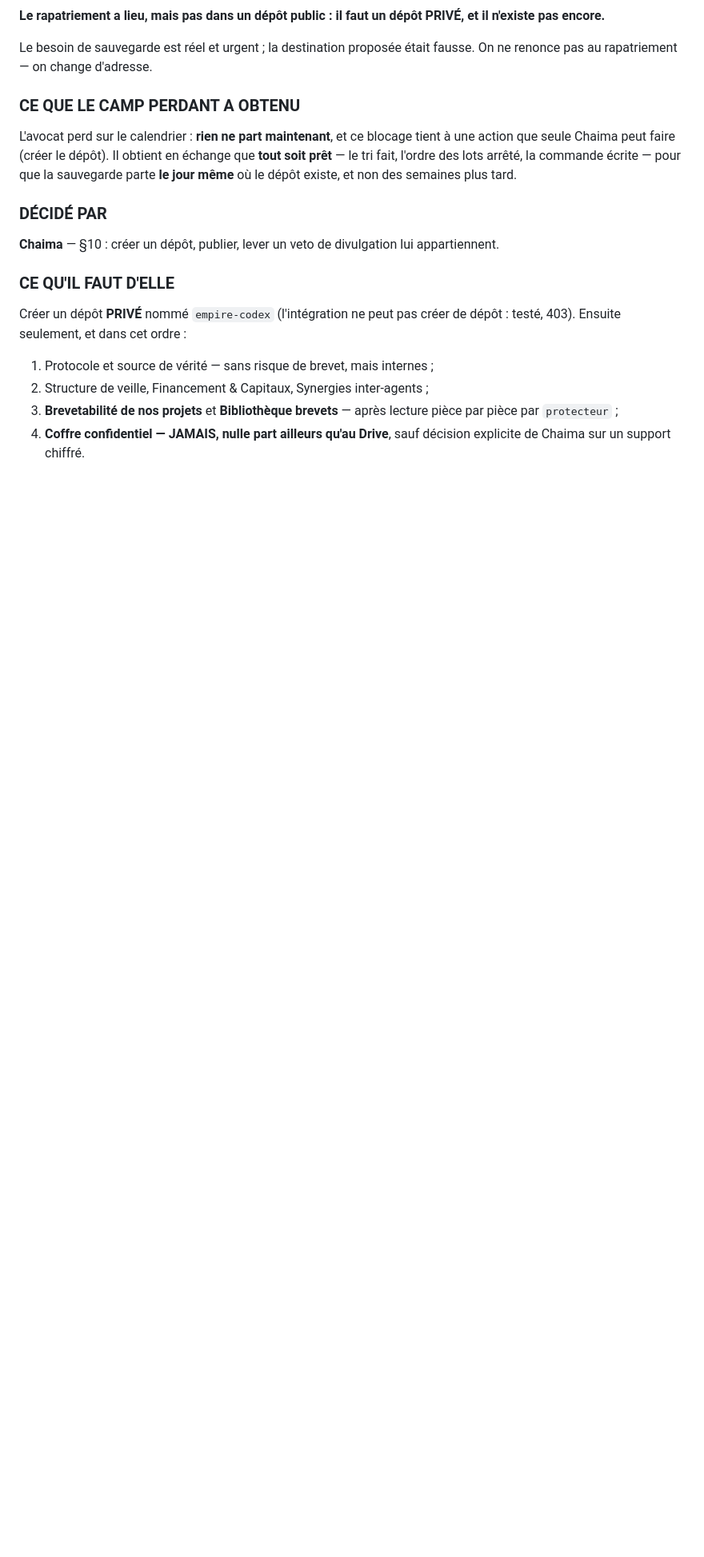
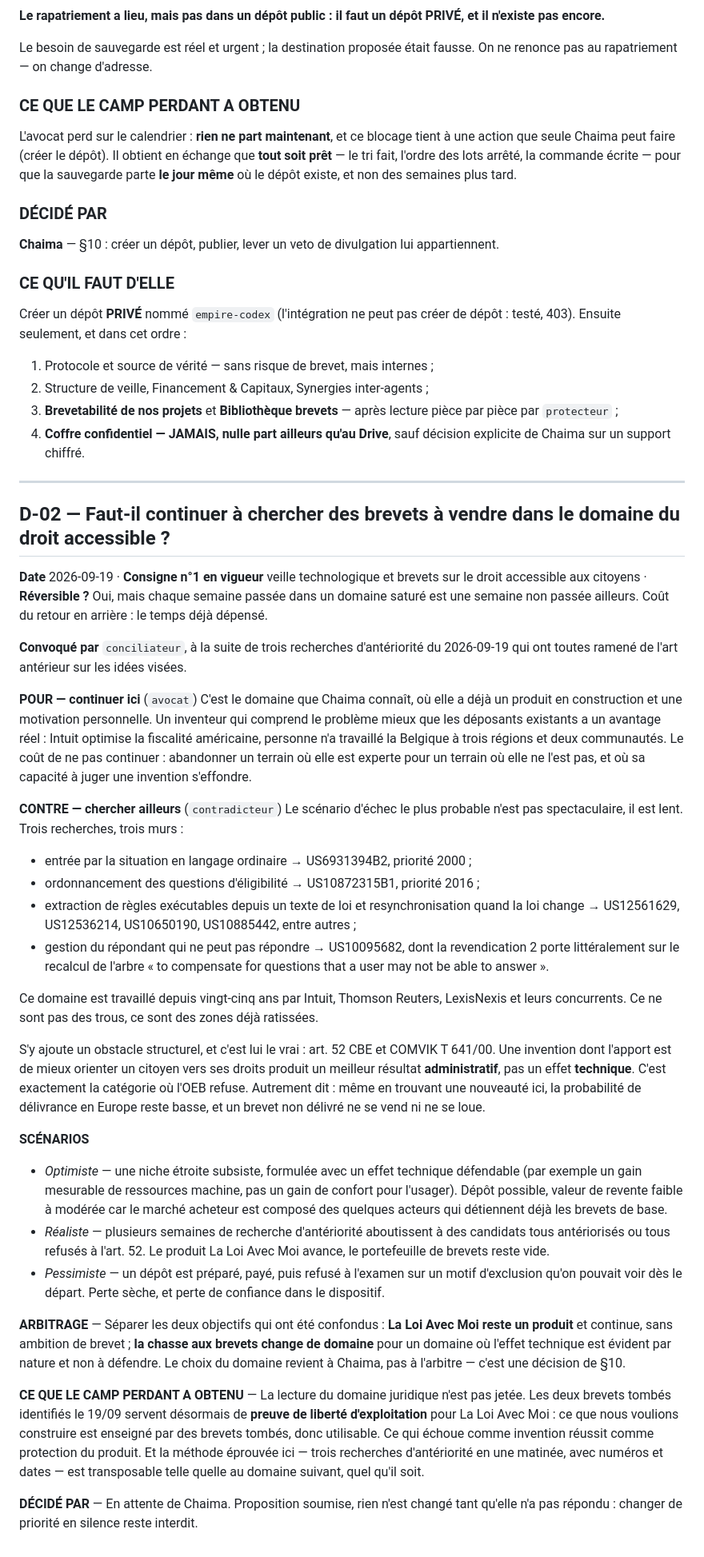
Before and after one commit to chaima0007/keywordmoneymaker, a Markdown page: codex/DEBATS.md, the part around the change. Shown at 80% size. Drawn GitHub-style; blank space fills up the shorter version.

```diff
--- a/codex/DEBATS.md
+++ b/codex/DEBATS.md
@@ -141,3 +141,68 @@ Créer un dépôt **PRIVÉ** nommé `empire-codex` (l'intégration ne peut pas c
    par `protecteur` ;
 4. **Coffre confidentiel — JAMAIS, nulle part ailleurs qu'au Drive**, sauf décision explicite de
    Chaima sur un support chiffré.
+
+
+---
+
+## D-02 — Faut-il continuer à chercher des brevets à vendre dans le domaine du droit accessible ?
+
+**Date** 2026-09-19 · **Consigne n°1 en vigueur** veille technologique et brevets sur le droit
+accessible aux citoyens · **Réversible ?** Oui, mais chaque semaine passée dans un domaine saturé
+est une semaine non passée ailleurs. Coût du retour en arrière : le temps déjà dépensé.
+
+**Convoqué par** `conciliateur`, à la suite de trois recherches d'antériorité du 2026-09-19 qui ont
+toutes ramené de l'art antérieur sur les idées visées.
+
+**POUR — continuer ici** (`avocat`)
+C'est le domaine que Chaima connaît, où elle a déjà un produit en construction et une motivation
+personnelle. Un inventeur qui comprend le problème mieux que les déposants existants a un avantage
+réel : Intuit optimise la fiscalité américaine, personne n'a travaillé la Belgique à trois régions
+et deux communautés. Le coût de ne pas continuer : abandonner un terrain où elle est experte pour
+un terrain où elle ne l'est pas, et où sa capacité à juger une invention s'effondre.
+
+**CONTRE — chercher ailleurs** (`contradicteur`)
+Le scénario d'échec le plus probable n'est pas spectaculaire, il est lent. Trois recherches, trois
+murs :
+- entrée par la situation en langage ordinaire → US6931394B2, priorité 2000 ;
+- ordonnancement des questions d'éligibilité → US10872315B1, priorité 2016 ;
+- extraction de règles exécutables depuis un texte de loi et resynchronisation quand la loi
+  change → US12561629, US12536214, US10650190, US10885442, entre autres ;
+- gestion du répondant qui ne peut pas répondre → US10095682, dont la revendication 2 porte
+  littéralement sur le recalcul de l'arbre « to compensate for questions that a user may not be
+  able to answer ».
+
+Ce domaine est travaillé depuis vingt-cinq ans par Intuit, Thomson Reuters, LexisNexis et leurs
+concurrents. Ce ne sont pas des trous, ce sont des zones déjà ratissées.
+
+S'y ajoute un obstacle structurel, et c'est lui le vrai : art. 52 CBE et COMVIK T 641/00. Une
+invention dont l'apport est de mieux orienter un citoyen vers ses droits produit un meilleur
+résultat **administratif**, pas un effet **technique**. C'est exactement la catégorie où l'OEB
+refuse. Autrement dit : même en trouvant une nouveauté ici, la probabilité de délivrance en Europe
+reste basse, et un brevet non délivré ne se vend ni ne se loue.
+
+**SCÉNARIOS**
+- *Optimiste* — une niche étroite subsiste, formulée avec un effet technique défendable (par
+  exemple un gain mesurable de ressources machine, pas un gain de confort pour l'usager). Dépôt
+  possible, valeur de revente faible à modérée car le marché acheteur est composé des quelques
+  acteurs qui détiennent déjà les brevets de base.
+- *Réaliste* — plusieurs semaines de recherche d'antériorité aboutissent à des candidats tous
+  antériorisés ou tous refusés à l'art. 52. Le produit La Loi Avec Moi avance, le portefeuille de
+  brevets reste vide.
+- *Pessimiste* — un dépôt est préparé, payé, puis refusé à l'examen sur un motif d'exclusion
+  qu'on pouvait voir dès le départ. Perte sèche, et perte de confiance dans le dispositif.
+
+**ARBITRAGE** — Séparer les deux objectifs qui ont été confondus : **La Loi Avec Moi reste un
+produit** et continue, sans ambition de brevet ; **la chasse aux brevets change de domaine** pour
+un domaine où l'effet technique est évident par nature et non à défendre. Le choix du domaine
+revient à Chaima, pas à l'arbitre — c'est une décision de §10.
+
+**CE QUE LE CAMP PERDANT A OBTENU** — La lecture du domaine juridique n'est pas jetée. Les deux
+brevets tombés identifiés le 19/09 servent désormais de **preuve de liberté d'exploitation** pour
+La Loi Avec Moi : ce que nous voulions construire est enseigné par des brevets tombés, donc utilisable.
+Ce qui échoue comme invention réussit comme protection du produit. Et la méthode éprouvée ici —
+trois recherches d'antériorité en une matinée, avec numéros et dates — est transposable telle
+quelle au domaine suivant, quel qu'il soit.
+
+**DÉCIDÉ PAR** — En attente de Chaima. Proposition soumise, rien n'est changé tant qu'elle n'a pas
+répondu : changer de priorité en silence reste interdit.
```
Also changed, not shown: codex/BASE/INVENTAIRE.md (+3 -3 lines), codex/rapports/2026-09-19-14h05 — Droit accessible aux citoyens — Brevets — Trois recherches d'antériorité, trois murs : le domaine est ratissé.md (added, +58 -0 lines).
